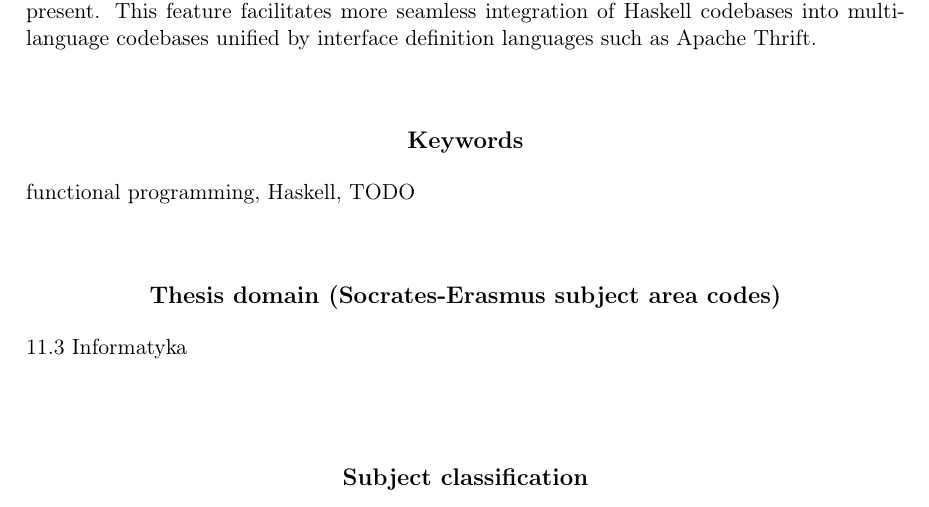
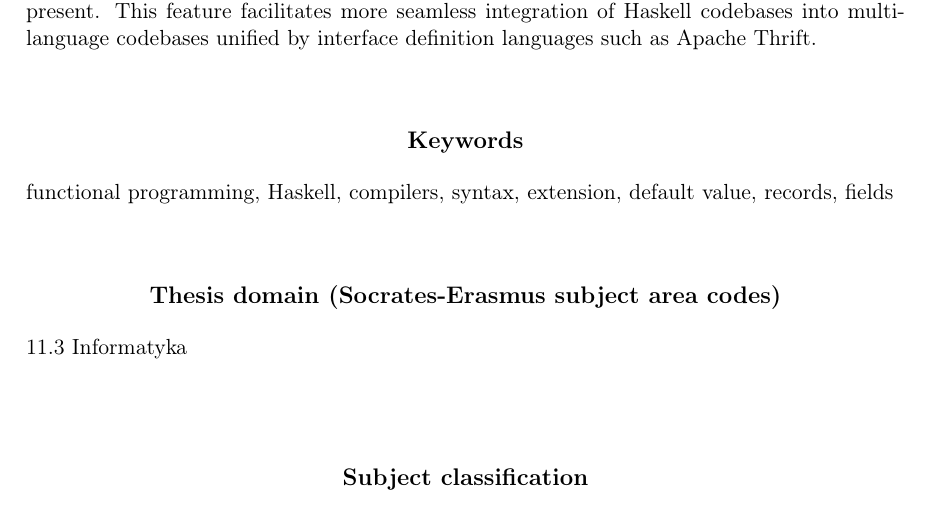
Before and after one commit to Joald/masters-thesis, a LaTeX thesis (thesis.tex): part of page 3 of 44, cut so that both start at the same text. Compiled offline with pdfLaTeX.

Commit message:
Update keywords

```diff
--- a/thesis.tex
+++ b/thesis.tex
@@ -197,7 +197,7 @@
   D.127.6. Numerical blabalysis}
 
 % Słowa kluczowe:
-\keywords{functional programming, Haskell, TODO}
+\keywords{functional programming, Haskell, compilers, syntax, extension, default value, records, fields}
 
 % Tu jest dobre miejsce na Twoje własne makra i środowiska:
 
```
Also changed, not shown: thesis.pdf.
